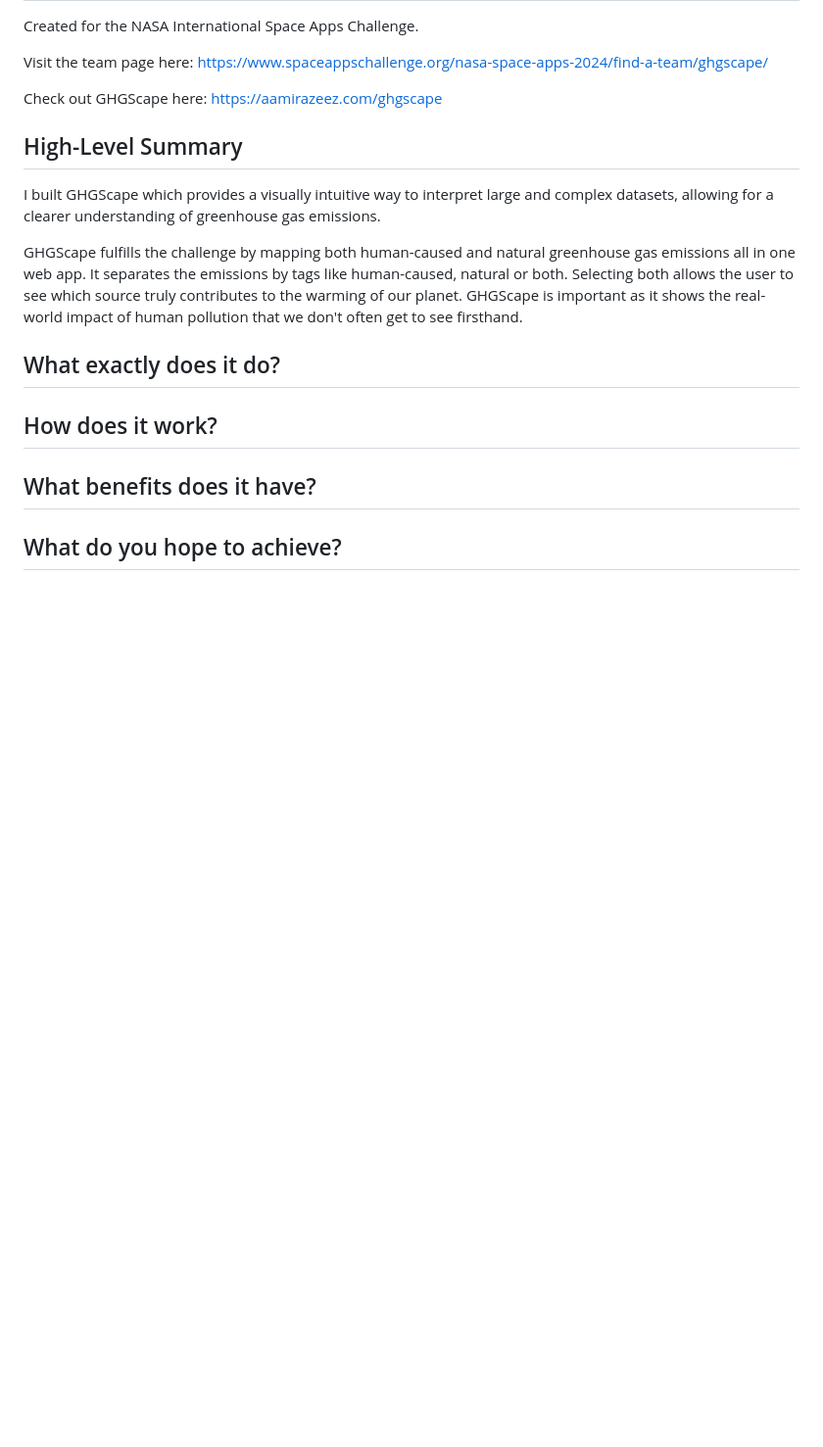
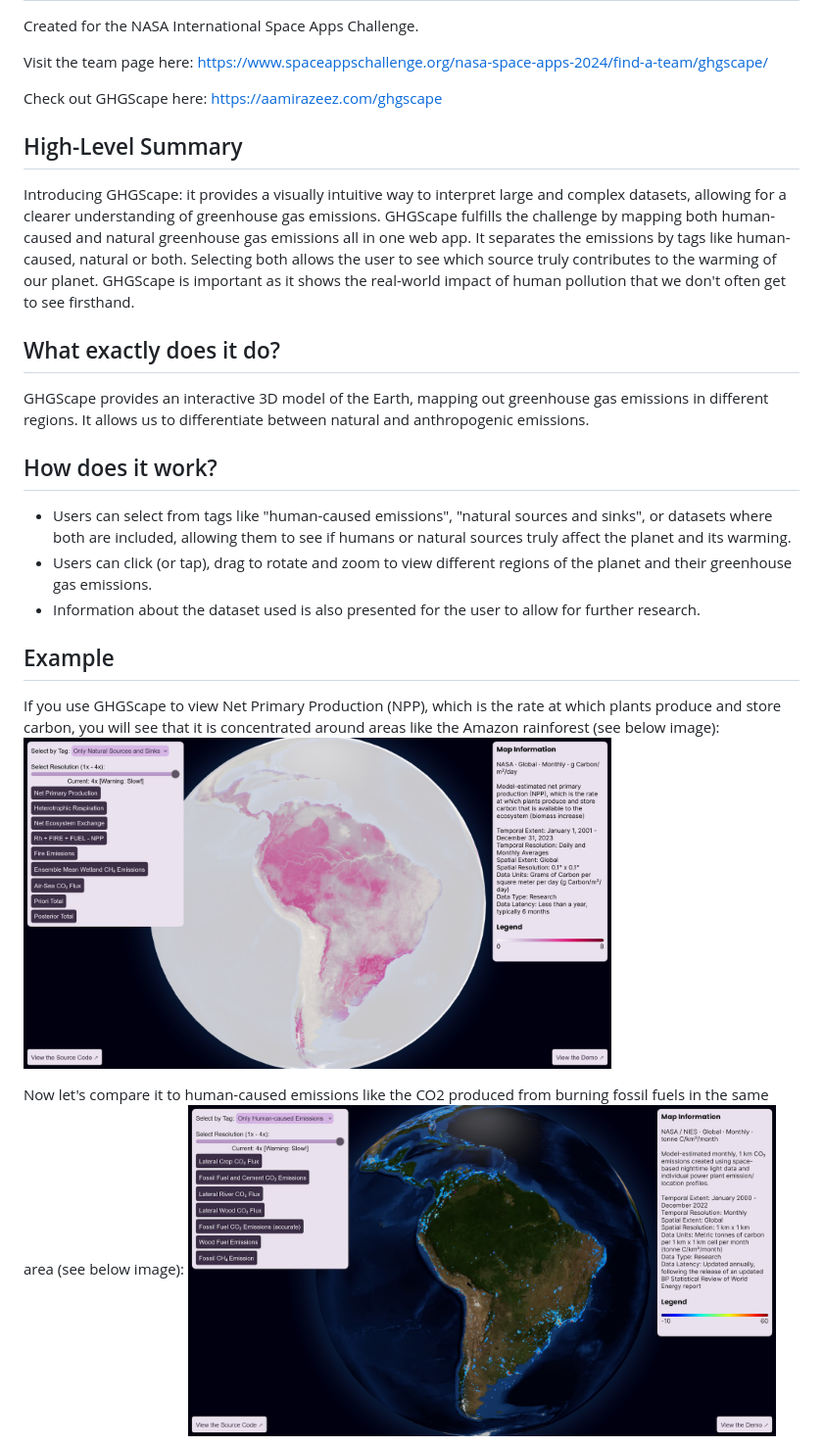
Before and after one commit to aamir-azeez/ghgscape, a Markdown page: README.md, the part around one of its changes. Shown at 98% size. GitHub-like rendering; blank space fills up the shorter version.

```diff
--- a/README.md
+++ b/README.md
@@ -15,15 +15,20 @@ Check out GHGScape here:
 https://aamirazeez.com/ghgscape
 
 ## High-Level Summary
-I built GHGScape which provides a visually intuitive way to interpret large and complex datasets, allowing for a clearer understanding of greenhouse gas emissions.
-
-GHGScape fulfills the challenge by mapping both human-caused and natural greenhouse gas emissions all in one web app. It separates the emissions by tags like human-caused, natural or both. Selecting both allows the user to see which source truly contributes to the warming of our planet. GHGScape is important as it shows the real-world impact of human pollution that we don't often get to see firsthand.
+Introducing GHGScape: it provides a visually intuitive way to interpret large and complex datasets, allowing for a clearer understanding of greenhouse gas emissions. GHGScape fulfills the challenge by mapping both human-caused and natural greenhouse gas emissions all in one web app. It separates the emissions by tags like human-caused, natural or both. Selecting both allows the user to see which source truly contributes to the warming of our planet. GHGScape is important as it shows the real-world impact of human pollution that we don't often get to see firsthand.
 
 ## What exactly does it do?
+GHGScape provides an interactive 3D model of the Earth, mapping out greenhouse gas emissions in different regions. It allows us to differentiate between natural and anthropogenic emissions.
 
 ## How does it work?
+- Users can select from tags like "human-caused emissions", "natural sources and sinks", or datasets where both are included, allowing them to see if humans or natural sources truly affect the planet and its warming.
+- Users can click (or tap), drag to rotate and zoom to view different regions of the planet and their greenhouse gas emissions.
+- Information about the dataset used is also presented for the user to allow for further research.
 
-## What benefits does it have?
+## Example
+If you use GHGScape to view Net Primary Production (NPP), which is the rate at which plants produce and store carbon, you will see that it is concentrated around areas like the Amazon rainforest (see below image):
+<img alt="GHGScape Preview" src="previews/amazon-rainforest-npp.jpg" width="600"/>
 
-## What do you hope to achieve?
+Now let's compare it to human-caused emissions like the CO2 produced from burning fossil fuels in the same area (see below image):
+<img alt="GHGScape Preview" src="previews/amazon-rainforest-ffco2.jpg" width="600"/>
 
```
Also changed, not shown: other parts of README.md (+29 -2 lines).
